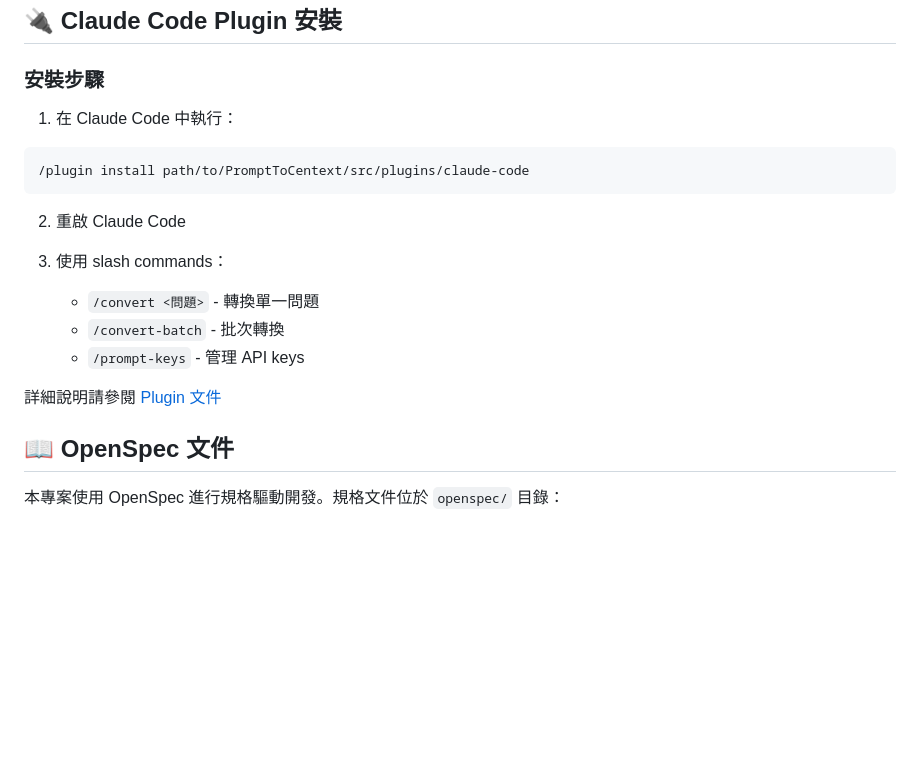
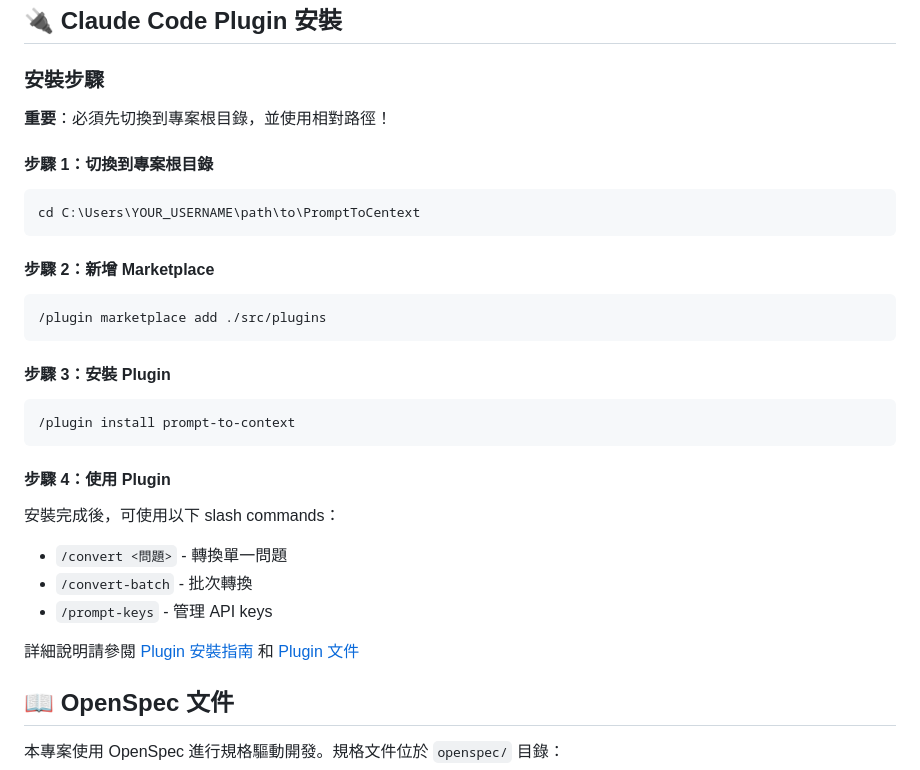
Before and after one commit to alianrektdoug/PromptToCentext, a Markdown page: README.md, the part around the change. Drawn GitHub-style; blank space fills up the shorter version.

Commit message:
更新根目錄 README.md 的 Plugin 安裝指令
## 主要變更

### 更新安裝步驟
將根目錄 README.md 的「Claude Code Plugin 安裝」章節更新為正確的 marketplace 安裝方式：

#### 修正前
- 使用錯誤的路徑格式
- 缺少 marketplace 設定步驟
- 說明不夠清楚

#### 修正後
- ✅ 新增「切換到專案根目錄」步驟
- ✅ 新增「新增 Marketplace」步驟
- ✅ 使用正確的相對路徑 `./src/plugins`
- ✅ 安裝指令改為 `/plugin install prompt-to-context`
- ✅ 新增 INSTALL.md 連結

### 統一格式
現在根目錄 README.md 與其他所有 MD 檔案使用一致的安裝指令格式。

🤖 Generated with [Claude Code](https://claude.com/claude-code)

Co-Authored-By: Claude <noreply@anthropic.com>

````diff
--- a/README.md
+++ b/README.md
@@ -74,19 +74,30 @@ cd PromptToCentext/src
 
 ### 安裝步驟
 
-1. 在 Claude Code 中執行：
+**重要**：必須先切換到專案根目錄，並使用相對路徑！
+
+#### 步驟 1：切換到專案根目錄
 ```bash
-/plugin install path/to/PromptToCentext/src/plugins/claude-code
+cd C:\Users\YOUR_USERNAME\path\to\PromptToCentext
 ```
 
-2. 重啟 Claude Code
+#### 步驟 2：新增 Marketplace
+```bash
+/plugin marketplace add ./src/plugins
+```
 
-3. 使用 slash commands：
-   - `/convert <問題>` - 轉換單一問題
-   - `/convert-batch` - 批次轉換
-   - `/prompt-keys` - 管理 API keys
+#### 步驟 3：安裝 Plugin
+```bash
+/plugin install prompt-to-context
+```
 
-詳細說明請參閱 [Plugin 文件](src/plugins/claude-code/README.md)
+#### 步驟 4：使用 Plugin
+安裝完成後，可使用以下 slash commands：
+- `/convert <問題>` - 轉換單一問題
+- `/convert-batch` - 批次轉換
+- `/prompt-keys` - 管理 API keys
+
+詳細說明請參閱 [Plugin 安裝指南](src/plugins/claude-code/INSTALL.md) 和 [Plugin 文件](src/plugins/claude-code/README.md)
 
 ## 📖 OpenSpec 文件
 
````
